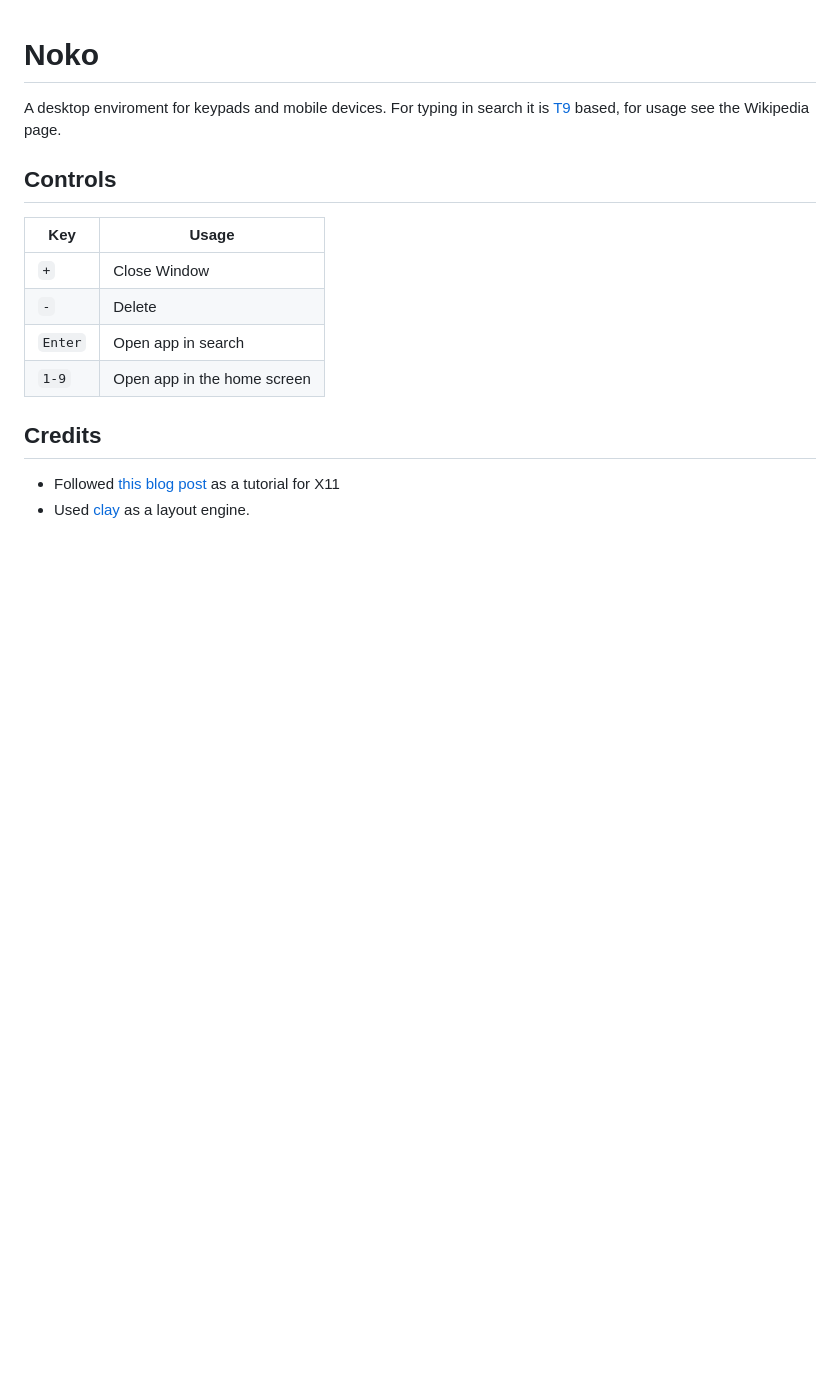
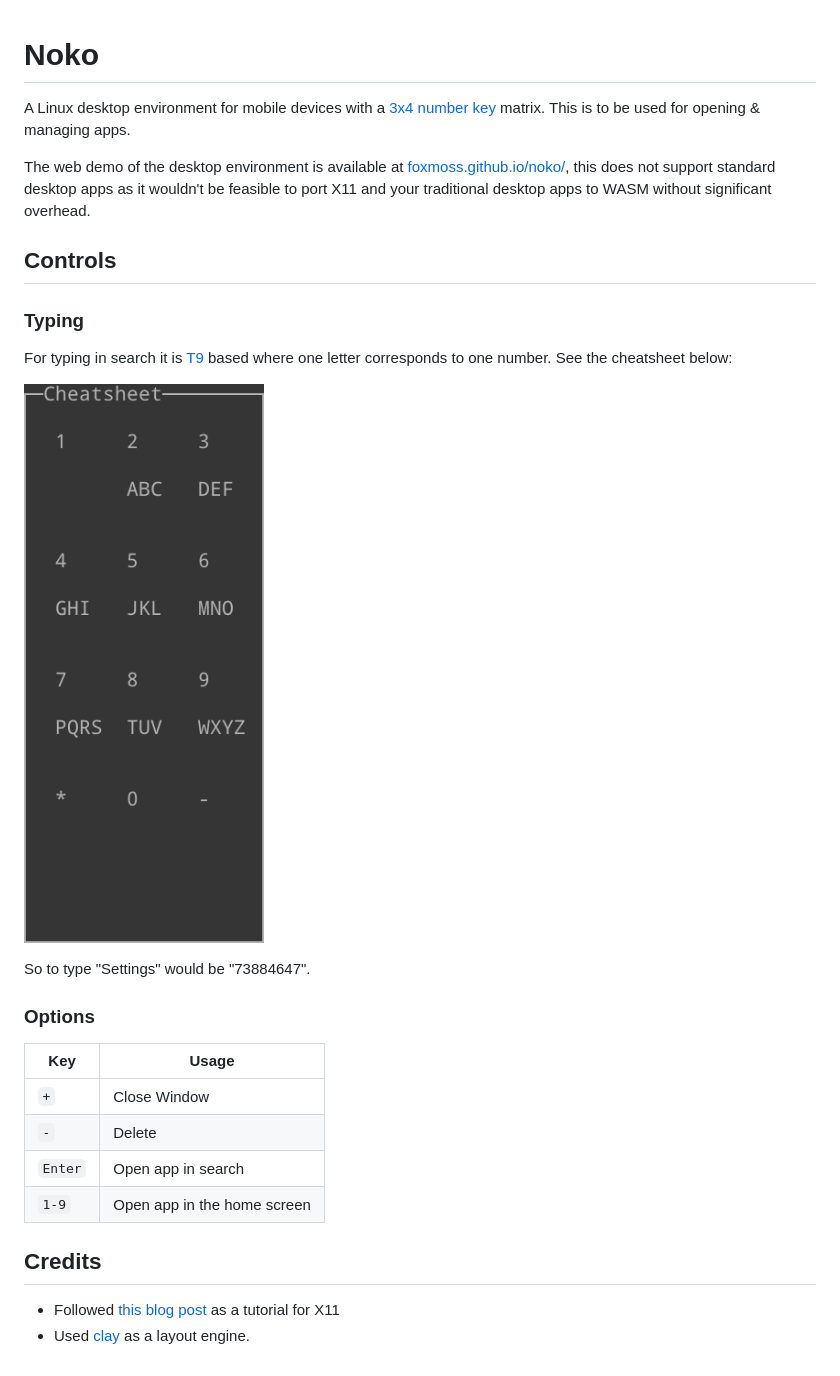
Before and after one commit to FoxMoss/noko, a Markdown page: README.md, the part around the change. Rendered like a GitHub page; pictures changed too: cheatsheet.png (added); blank space fills up the shorter version.

Commit message:
chore: expand README

```diff
--- a/README.md
+++ b/README.md
@@ -1,7 +1,19 @@
 # Noko
-A desktop enviroment for keypads and mobile devices. For typing in search it is [T9](https://en.wikipedia.org/wiki/T9_%28predictive_text%29) based, for usage see the Wikipedia page.
+A Linux desktop environment for mobile devices with a [3x4 number key](https://en.wikipedia.org/wiki/Telephone_keypad) matrix. This is to be used for opening & managing apps.
+
+The web demo of the desktop environment is available at [foxmoss.github.io/noko/](https://foxmoss.github.io/noko/), this does not support standard desktop apps as it wouldn't be feasible to port X11 and your traditional desktop apps to WASM without significant overhead.
 
 ## Controls
+
+### Typing
+
+For typing in search it is [T9](https://en.wikipedia.org/wiki/T9_%28predictive_text%29) based where one letter corresponds to one number. See the cheatsheet below:
+
+![cheatsheet](cheatsheet.png)
+
+So to type "Settings" would be "73884647".
+
+### Options
 
 | Key | Usage |
 | -------------- | --------------- |
```
Also changed, not shown: 3 other files.
